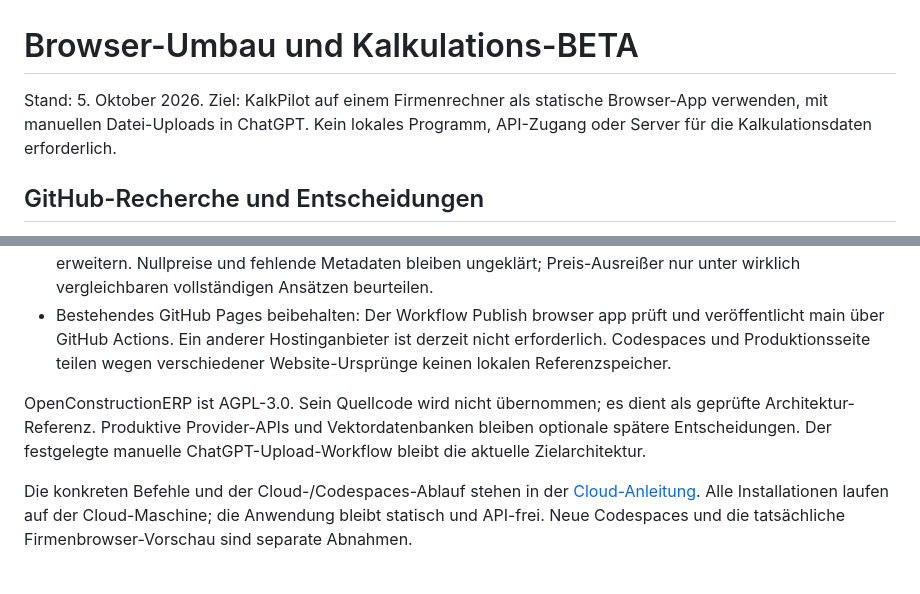
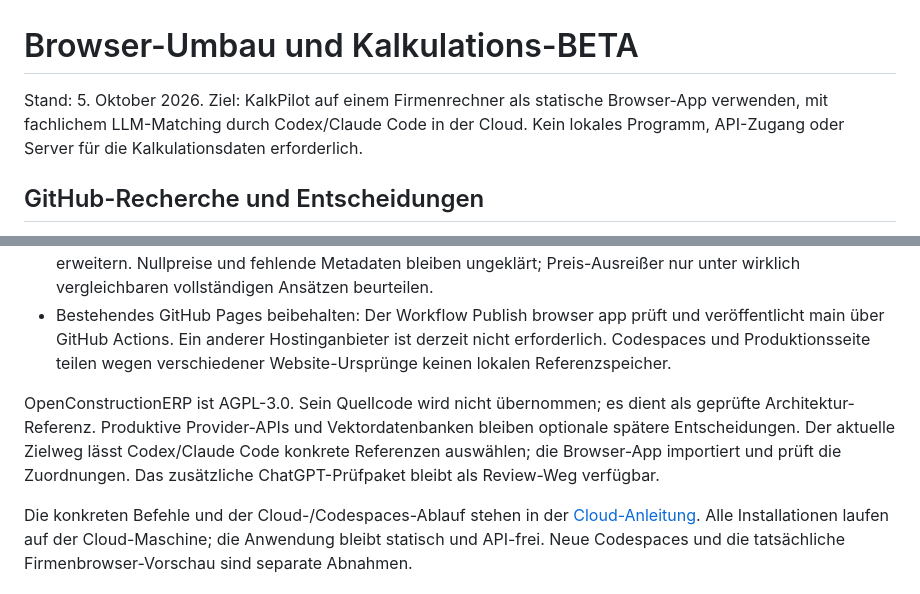
Before and after one commit to kalkprofijanek/kalkpilot-by-janek, a Markdown page: docs/UMBAUPLAN.md, 2 parts joined by grey strips. Drawn GitHub-style.

Commit message:
Clarify cloud agent matching throughout development guidance

```diff
--- a/docs/UMBAUPLAN.md
+++ b/docs/UMBAUPLAN.md
@@ -1,6 +1,6 @@
 # Browser-Umbau und Kalkulations-BETA
 
-Stand: 5. Oktober 2026. Ziel: KalkPilot auf einem Firmenrechner als statische Browser-App verwenden, mit manuellen Datei-Uploads in ChatGPT. Kein lokales Programm, API-Zugang oder Server für die Kalkulationsdaten erforderlich.
+Stand: 5. Oktober 2026. Ziel: KalkPilot auf einem Firmenrechner als statische Browser-App verwenden, mit fachlichem LLM-Matching durch Codex/Claude Code in der Cloud. Kein lokales Programm, API-Zugang oder Server für die Kalkulationsdaten erforderlich.
 
 ## GitHub-Recherche und Entscheidungen
 
@@ -47,7 +47,7 @@ Der [Architekturabgleich](ARCHITEKTURABGLEICH.md) prüft die vorgeschlagene Open
 - Historische Daten um versionierte Herkunft, bestätigten Preisstand/Region und Review-Entscheidungen erweitern. Nullpreise und fehlende Metadaten bleiben ungeklärt; Preis-Ausreißer nur unter wirklich vergleichbaren vollständigen Ansätzen beurteilen.
 - Bestehendes GitHub Pages beibehalten: Der Workflow Publish browser app prüft und veröffentlicht main über GitHub Actions. Ein anderer Hostinganbieter ist derzeit nicht erforderlich. Codespaces und Produktionsseite teilen wegen verschiedener Website-Ursprünge keinen lokalen Referenzspeicher.
 
-OpenConstructionERP ist AGPL-3.0. Sein Quellcode wird nicht übernommen; es dient als geprüfte Architektur-Referenz. Produktive Provider-APIs und Vektordatenbanken bleiben optionale spätere Entscheidungen. Der festgelegte manuelle ChatGPT-Upload-Workflow bleibt die aktuelle Zielarchitektur.
+OpenConstructionERP ist AGPL-3.0. Sein Quellcode wird nicht übernommen; es dient als geprüfte Architektur-Referenz. Produktive Provider-APIs und Vektordatenbanken bleiben optionale spätere Entscheidungen. Der aktuelle Zielweg lässt Codex/Claude Code konkrete Referenzen auswählen; die Browser-App importiert und prüft die Zuordnungen. Das zusätzliche ChatGPT-Prüfpaket bleibt als Review-Weg verfügbar.
 
 Die konkreten Befehle und der Cloud-/Codespaces-Ablauf stehen in der [Cloud-Anleitung](CLOUD_ENTWICKLUNG.md). Alle Installationen laufen auf der Cloud-Maschine; die Anwendung bleibt statisch und API-frei. Neue Codespaces und die tatsächliche Firmenbrowser-Vorschau sind separate Abnahmen.
 
```
Also changed, not shown: docs/CLOUD_ENTWICKLUNG.md (+1 -1 lines).
